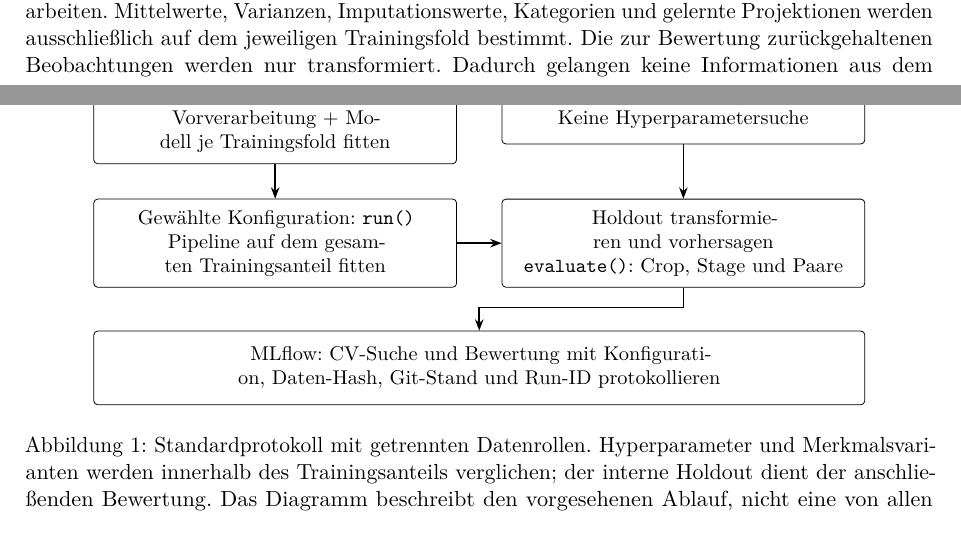
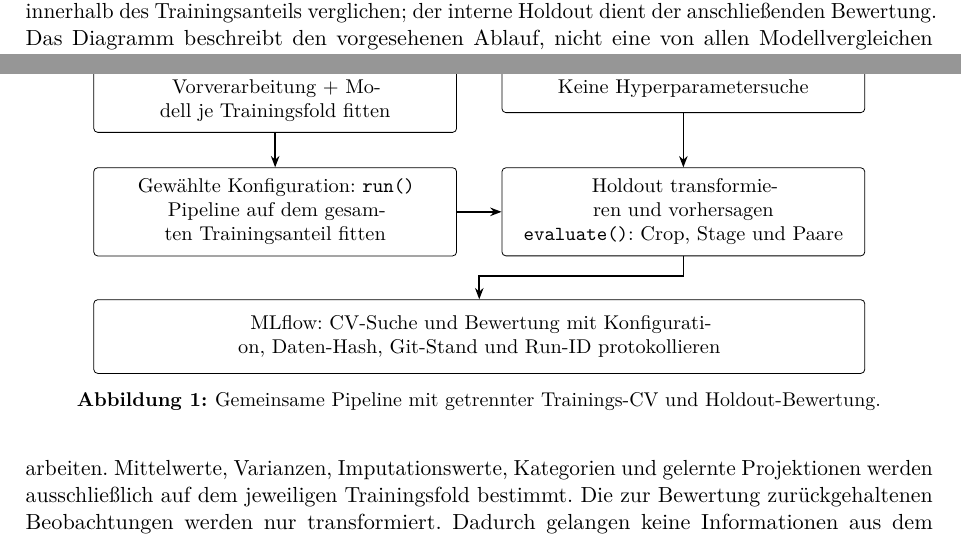
Before and after one commit to Datata1/AWP2, a LaTeX document (reports/abschlussbericht/abschlussbericht.tex): two parts of pages 4 and 5 of 10 before the commit and two parts of pages 4 and 5 of 9 after it, joined at a grey line, cut so that both start at the same text. Compiled offline with pdfLaTeX.

Commit message:
captions für Abbildungen

```diff
--- a/reports/abschlussbericht/abschlussbericht.tex
+++ b/reports/abschlussbericht/abschlussbericht.tex
@@ -7,6 +7,9 @@
 \usepackage[a4paper,margin=2.5cm]{geometry}
 \usepackage{microtype}
 \usepackage{graphicx}
+\usepackage{caption}
+\captionsetup[figure]{format=hang,font=small,labelfont=bf,labelsep=colon,
+	justification=raggedright,singlelinecheck=true,skip=8pt}
 \usepackage{booktabs}
 \usepackage{tabularx}
 \usepackage{tikz}
@@ -136,6 +139,10 @@ Abbildung~\ref{fig:methodik-pipeline} zeigt den gemeinsamen Ablauf von der
 Bereinigung bis zur protokollierten Bewertung. Die Vorverarbeitung wird
 innerhalb jedes Trainingsfolds und anschlie\ss{}end beim Fit auf dem
 gesamten Trainingsanteil jeweils neu angepasst.
+Hyperparameter und Merkmalsvarianten werden innerhalb des Trainingsanteils
+verglichen; der interne Holdout dient der anschlie\ss{}enden Bewertung.
+Das Diagramm beschreibt den vorgesehenen Ablauf, nicht eine von allen
+Modellvergleichen unabh\"angige Abschlusspr\"ufung.
 
 \begin{figure}[htbp]
 \centering
@@ -172,11 +179,7 @@ gesamten Trainingsanteil jeweils neu angepasst.
 	\draw[arrow] (holdout) -- (evaluate);
 	\draw[arrow] (evaluate.south) -- ++(0,-0.35) -| (tracking.north);
 \end{tikzpicture}
-\caption{Standardprotokoll mit getrennten Datenrollen. Hyperparameter und
-	Merkmalsvarianten werden innerhalb des Trainingsanteils verglichen;
-	der interne Holdout dient der anschlie\ss{}enden Bewertung.
-	Das Diagramm beschreibt den vorgesehenen Ablauf, nicht eine von
-	allen Modellvergleichen unabh\"angige Abschlusspr\"ufung.}
+\caption{Gemeinsame Pipeline mit getrennter Trainings-CV und Holdout-Bewertung.}
 \label{fig:methodik-pipeline}
 \end{figure}
 
```
Also changed, not shown: reports/abschlussbericht/abschlussbericht.pdf.
